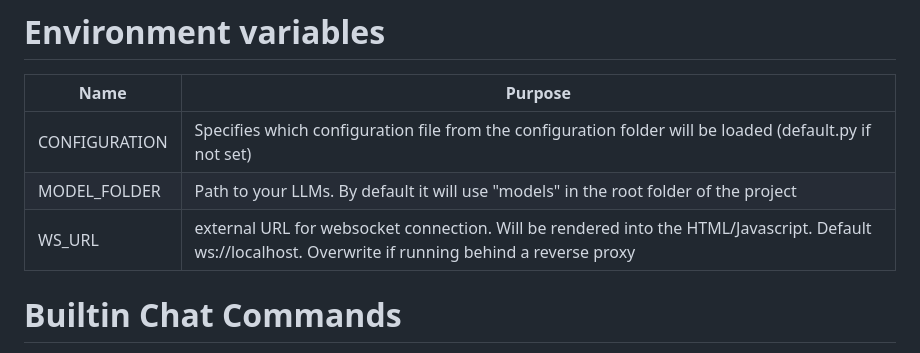
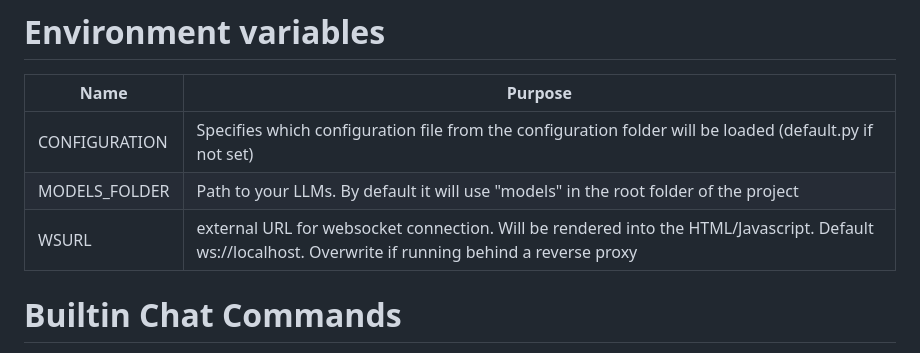
Before and after one commit to timopb/llama.web, a Markdown page: README.md, the part around the change. GitHub-like rendering.

Commit message:
README.md: fix typos in env vars

```diff
--- a/README.md
+++ b/README.md
@@ -18,8 +18,8 @@ This web frontend is intended to run inferences against quantized ggml language
  Name         | Purpose
 --------------|---------------------------------------------------------------
 CONFIGURATION | Specifies which configuration file from the configuration folder will be loaded (default.py if not set)
-MODEL_FOLDER  | Path to your LLMs. By default it will use "models" in the root folder of the project
-WS_URL        | external URL for websocket connection. Will be rendered into the HTML/Javascript. Default ws://localhost. Overwrite if running behind a reverse proxy
+MODELS_FOLDER | Path to your LLMs. By default it will use "models" in the root folder of the project
+WSURL         | external URL for websocket connection. Will be rendered into the HTML/Javascript. Default ws://localhost. Overwrite if running behind a reverse proxy
 
 # Builtin Chat Commands
 As I am to lazy to build a sophisticated UI some options can only be accessed by chat commands. Type in `!help` to get a list of available commands
```
